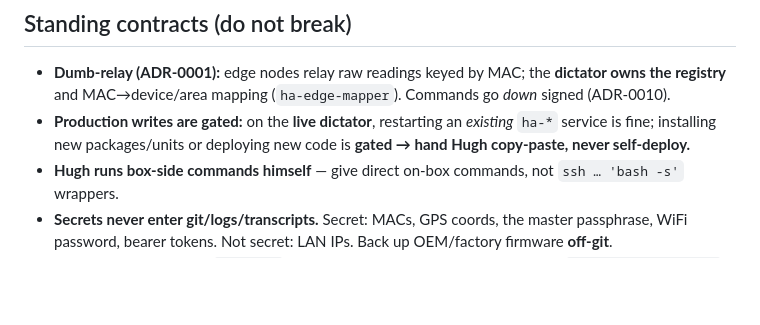
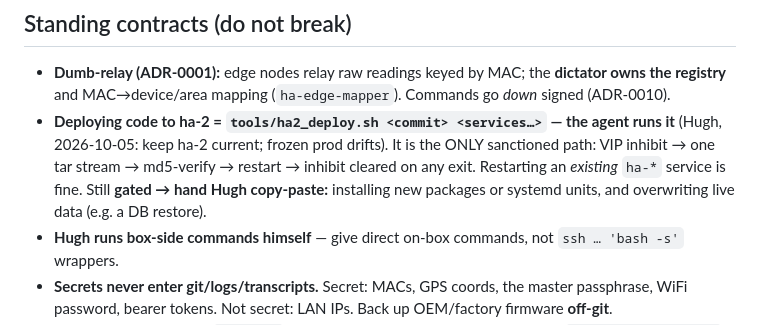
Before and after one commit to heisenman/home-automation, a Markdown page: AGENTS.md, the part around the change. Rendered like a GitHub page; blank space fills up the shorter version.

```diff
--- a/AGENTS.md
+++ b/AGENTS.md
@@ -93,8 +93,10 @@ reuse → decompose → build → test): [docs/DEVICE-INTAKE.md](docs/DEVICE-INT
 
 - **Dumb-relay (ADR-0001):** edge nodes relay raw readings keyed by MAC; the **dictator owns the registry** and
   MAC→device/area mapping (`ha-edge-mapper`). Commands go *down* signed (ADR-0010).
-- **Production writes are gated:** on the **live dictator**, restarting an *existing* `ha-*` service is fine;
-  installing new packages/units or deploying new code is **gated → hand Hugh copy-paste, never self-deploy.**
+- **Deploying code to ha-2 = `tools/ha2_deploy.sh <commit> <services…>` — the agent runs it** (Hugh, 2026-10-05:
+  keep ha-2 current; frozen prod drifts). It is the ONLY sanctioned path: VIP inhibit → one tar stream → md5-verify
+  → restart → inhibit cleared on any exit. Restarting an *existing* `ha-*` service is fine. Still **gated → hand
+  Hugh copy-paste:** installing new packages or systemd units, and overwriting live data (e.g. a DB restore).
 - **Hugh runs box-side commands himself** — give direct on-box commands, not `ssh … 'bash -s'` wrappers.
 - **Secrets never enter git/logs/transcripts.** Secret: MACs, GPS coords, the master passphrase, WiFi
   password, bearer tokens. Not secret: LAN IPs. Back up OEM/factory firmware **off-git**.
```
Also changed, not shown: docs/ENVIRONMENT.md (+3 -2 lines), server/AGENTS.md (+2 -2 lines).
